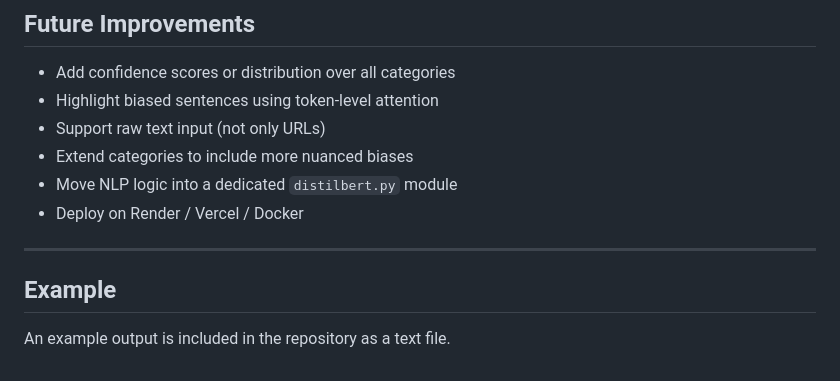
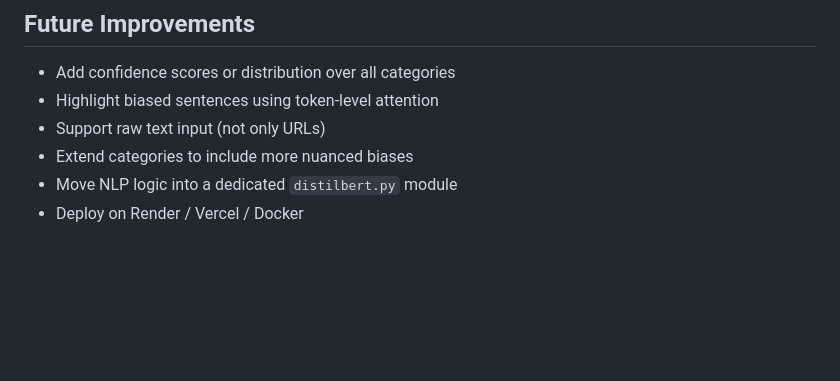
Before and after one commit to shrisay/bias-detector, a Markdown page: README.md, the part around the change. Rendered like a GitHub page; blank space fills up the shorter version.

```diff
--- a/README.md
+++ b/README.md
@@ -172,8 +172,3 @@ Example JSON returned by the backend:
 - Extend categories to include more nuanced biases
 - Move NLP logic into a dedicated `distilbert.py` module
 - Deploy on Render / Vercel / Docker
-
----
-
-## Example
-An example output is included in the repository as a text file.
```
